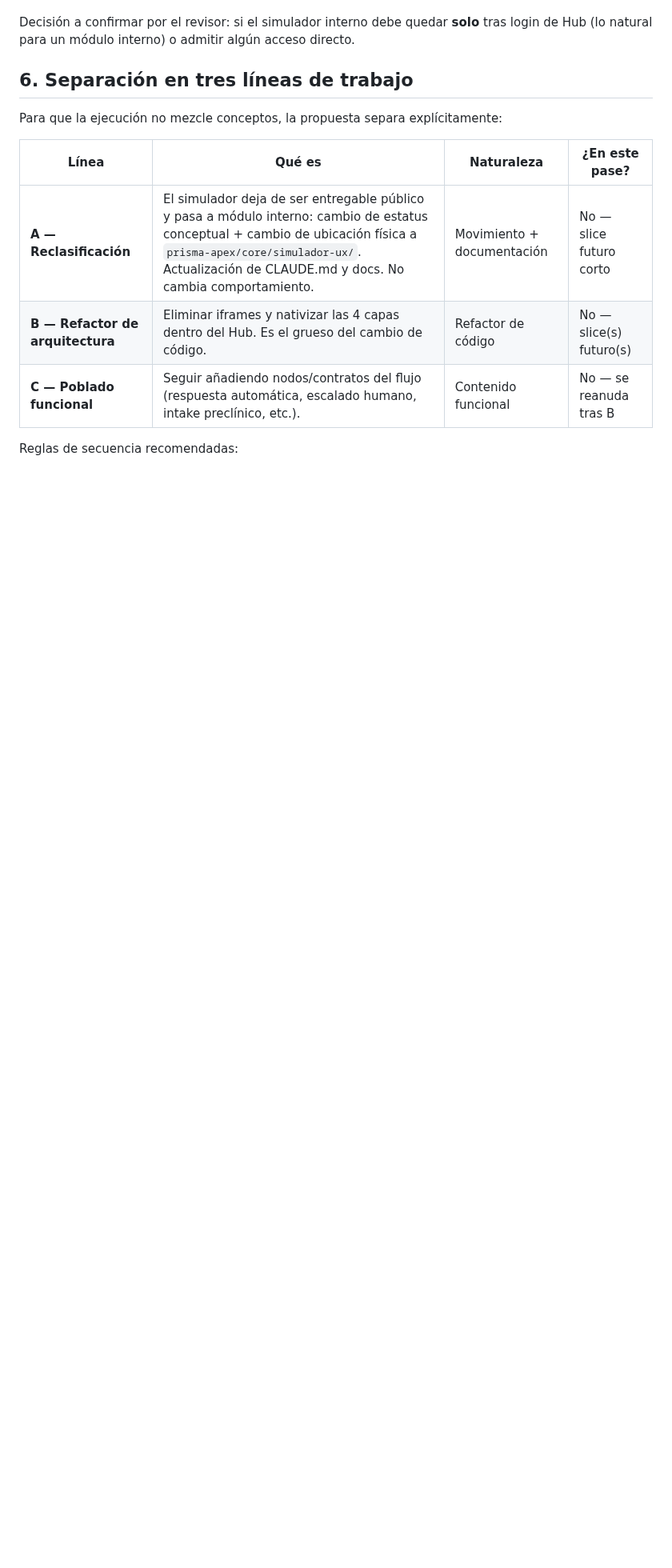
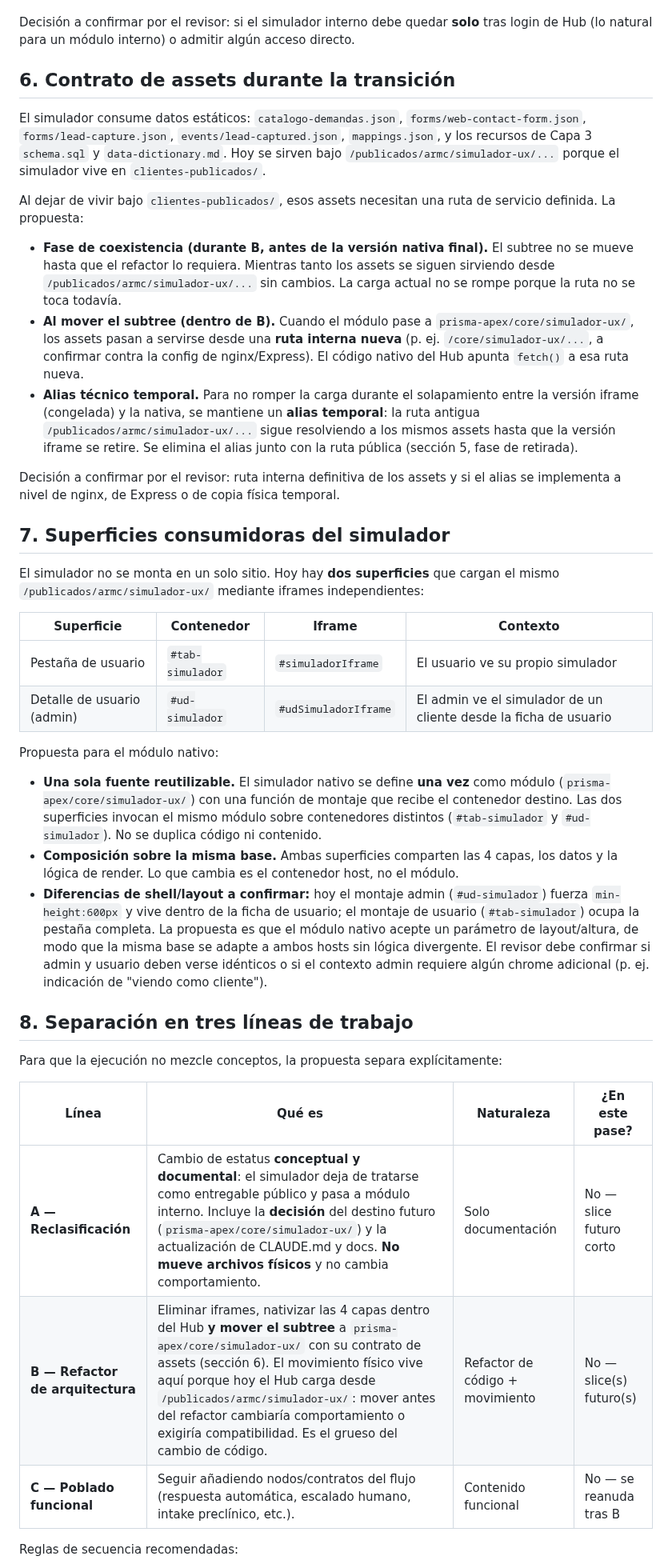
Before and after one commit to adminmc2/prisma_consul, a Markdown page: docs/PROPUESTA-SIMULADOR-NATIVO-HUB.md, the part around one of its changes. Shown at 80% size. Drawn GitHub-style; blank space fills up the shorter version.

Commit message:
docs(simulador): revisar propuesta nativo Hub — ajustes del revisor
Corrige la propuesta tras dictamen sobre 0872eae:

1. Reescrita la línea A: pasa a ser solo reclasificación documental/
   conceptual + decisión de destino. El movimiento físico del subtree
   se traslada a la línea B (mover antes del refactor cambiaría el
   comportamiento de carga actual del Hub).
2. Nueva sección 6 — contrato de assets: define desde qué ruta se
   sirven los JSON/SQL durante la transición, alias técnico temporal
   y cómo no se rompe la carga actual.
3. Nueva sección 7 — superficies consumidoras: documenta los dos
   montajes actuales (tab usuario #simuladorIframe y detalle admin
   #udSimuladorIframe) y propone una sola fuente reutilizable con
   parámetro de layout.

Renumeradas secciones 8/9/10. Sin implementación, sin integración,
sin bump, sin CHANGELOG.

Co-Authored-By: Claude Opus 4.7 (1M context) <noreply@anthropic.com>
(cherry picked from commit 9220a23659fa5d83cdb47a1175bc9626014eadae)

```diff
--- a/docs/PROPUESTA-SIMULADOR-NATIVO-HUB.md
+++ b/docs/PROPUESTA-SIMULADOR-NATIVO-HUB.md
@@ -110,14 +111,66 @@ Transición propuesta en dos fases:
 Decisión a confirmar por el revisor: si el simulador interno debe quedar **solo** tras login
 de Hub (lo natural para un módulo interno) o admitir algún acceso directo.
 
-## 6. Separación en tres líneas de trabajo
+## 6. Contrato de assets durante la transición
+
+El simulador consume datos estáticos: `catalogo-demandas.json`, `forms/web-contact-form.json`,
+`forms/lead-capture.json`, `events/lead-captured.json`, `mappings.json`, y los recursos de
+Capa 3 `schema.sql` y `data-dictionary.md`. Hoy se sirven bajo
+`/publicados/armc/simulador-ux/...` porque el simulador vive en `clientes-publicados/`.
+
+Al dejar de vivir bajo `clientes-publicados/`, esos assets necesitan una ruta de servicio
+definida. La propuesta:
+
+- **Fase de coexistencia (durante B, antes de la versión nativa final).** El subtree no se
+  mueve hasta que el refactor lo requiera. Mientras tanto los assets se siguen sirviendo desde
+  `/publicados/armc/simulador-ux/...` sin cambios. La carga actual no se rompe porque la ruta
+  no se toca todavía.
+- **Al mover el subtree (dentro de B).** Cuando el módulo pase a `prisma-apex/core/simulador-ux/`,
+  los assets pasan a servirse desde una **ruta interna nueva** (p. ej. `/core/simulador-ux/...`,
+  a confirmar contra la config de nginx/Express). El código nativo del Hub apunta `fetch()` a
+  esa ruta nueva.
+- **Alias técnico temporal.** Para no romper la carga durante el solapamiento entre la versión
+  iframe (congelada) y la nativa, se mantiene un **alias temporal**: la ruta antigua
+  `/publicados/armc/simulador-ux/...` sigue resolviendo a los mismos assets hasta que la
+  versión iframe se retire. Se elimina el alias junto con la ruta pública (sección 5, fase de
+  retirada).
+
+Decisión a confirmar por el revisor: ruta interna definitiva de los assets y si el alias se
+implementa a nivel de nginx, de Express o de copia física temporal.
+
+## 7. Superficies consumidoras del simulador
+
+El simulador no se monta en un solo sitio. Hoy hay **dos superficies** que cargan el mismo
+`/publicados/armc/simulador-ux/` mediante iframes independientes:
+
+| Superficie | Contenedor | Iframe | Contexto |
+|---|---|---|---|
+| Pestaña de usuario | `#tab-simulador` | `#simuladorIframe` | El usuario ve su propio simulador |
+| Detalle de usuario (admin) | `#ud-simulador` | `#udSimuladorIframe` | El admin ve el simulador de un cliente desde la ficha de usuario |
+
+Propuesta para el módulo nativo:
+
+- **Una sola fuente reutilizable.** El simulador nativo se define **una vez** como módulo
+  (`prisma-apex/core/simulador-ux/`) con una función de montaje que recibe el contenedor
+  destino. Las dos superficies invocan el mismo módulo sobre contenedores distintos
+  (`#tab-simulador` y `#ud-simulador`). No se duplica código ni contenido.
+- **Composición sobre la misma base.** Ambas superficies comparten las 4 capas, los datos y la
+  lógica de render. Lo que cambia es el contenedor host, no el módulo.
+- **Diferencias de shell/layout a confirmar:** hoy el montaje admin (`#ud-simulador`) fuerza
+  `min-height:600px` y vive dentro de la ficha de usuario; el montaje de usuario
+  (`#tab-simulador`) ocupa la pestaña completa. La propuesta es que el módulo nativo acepte
+  un parámetro de layout/altura, de modo que la misma base se adapte a ambos hosts sin lógica
+  divergente. El revisor debe confirmar si admin y usuario deben verse idénticos o si el
+  contexto admin requiere algún chrome adicional (p. ej. indicación de "viendo como cliente").
+
+## 8. Separación en tres líneas de trabajo
 
 Para que la ejecución no mezcle conceptos, la propuesta separa explícitamente:
 
 | Línea | Qué es | Naturaleza | ¿En este pase? |
 |---|---|---|---|
-| **A — Reclasificación** | El simulador deja de ser entregable público y pasa a módulo interno: cambio de estatus conceptual + cambio de ubicación física a `prisma-apex/core/simulador-ux/`. Actualización de CLAUDE.md y docs. No cambia comportamiento. | Movimiento + documentación | No — slice futuro corto |
-| **B — Refactor de arquitectura** | Eliminar iframes y nativizar las 4 capas dentro del Hub. Es el grueso del cambio de código. | Refactor de código | No — slice(s) futuro(s) |
+| **A — Reclasificación** | Cambio de estatus **conceptual y documental**: el simulador deja de tratarse como entregable público y pasa a módulo interno. Incluye la **decisión** del destino futuro (`prisma-apex/core/simulador-ux/`) y la actualización de CLAUDE.md y docs. **No mueve archivos físicos** y no cambia comportamiento. | Solo documentación | No — slice futuro corto |
+| **B — Refactor de arquitectura** | Eliminar iframes, nativizar las 4 capas dentro del Hub **y mover el subtree** a `prisma-apex/core/simulador-ux/` con su contrato de assets (sección 6). El movimiento físico vive aquí porque hoy el Hub carga desde `/publicados/armc/simulador-ux/`: mover antes del refactor cambiaría comportamiento o exigiría compatibilidad. Es el grueso del cambio de código. | Refactor de código + movimiento | No — slice(s) futuro(s) |
 | **C — Poblado funcional** | Seguir añadiendo nodos/contratos del flujo (respuesta automática, escalado humano, intake preclínico, etc.). | Contenido funcional | No — se reanuda tras B |
 
 Reglas de secuencia recomendadas:
```
Also changed, not shown: other parts of docs/PROPUESTA-SIMULADOR-NATIVO-HUB.md (+16 -8 lines).
